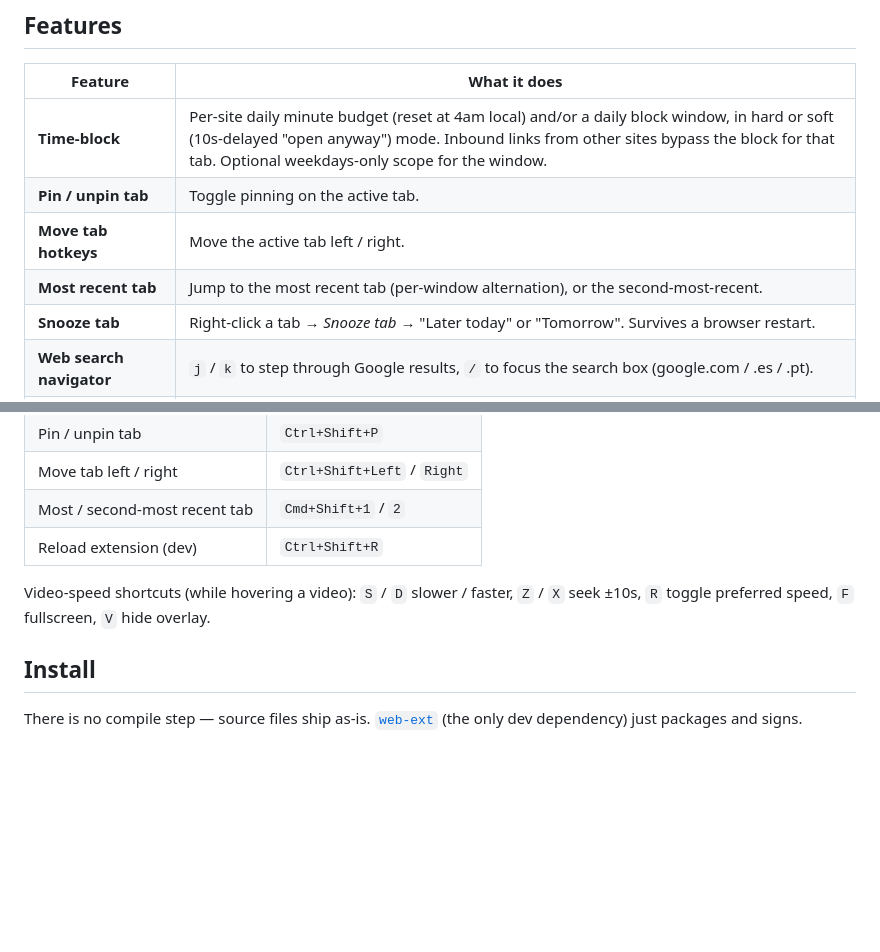
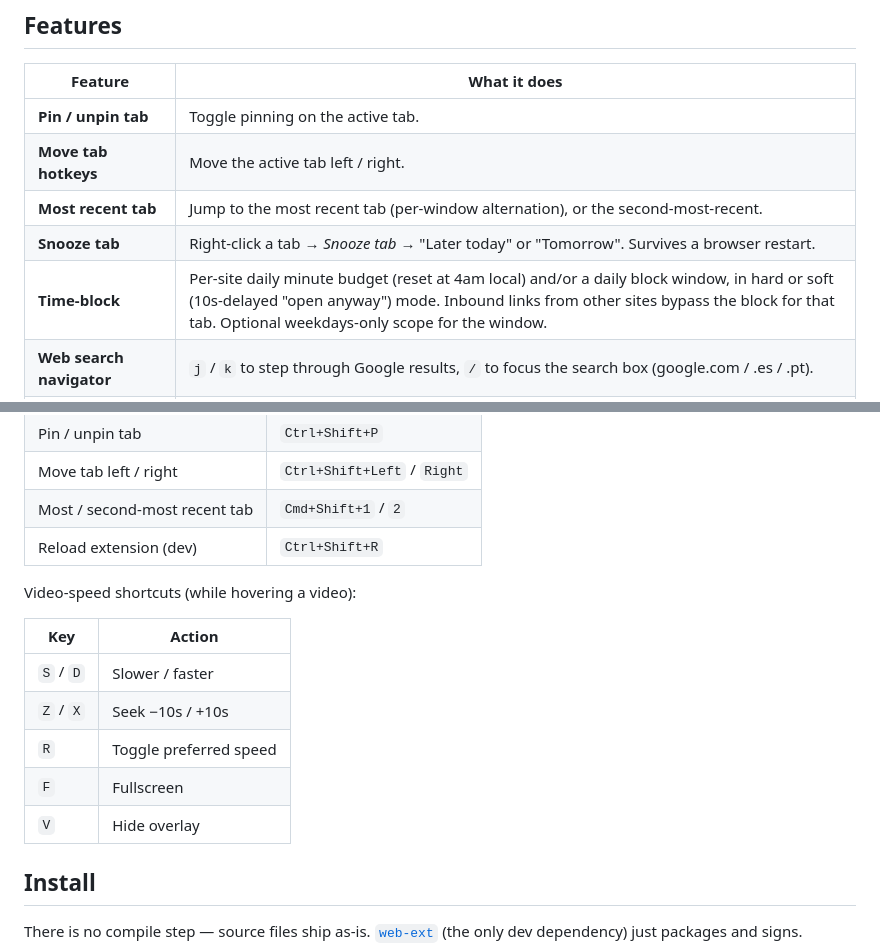
Before and after one commit to nunoh/superN, a Markdown page: README.md, 2 parts joined by grey strips. GitHub-like rendering; blank space fills up the shorter version.

Commit message:
docs: lead features with tab management, table video-speed keys

```diff
--- a/README.md
+++ b/README.md
@@ -15,11 +15,11 @@ reading my tabs and history, fewer shortcuts to reconfigure on a clean install.
 
 | Feature | What it does |
 | --- | --- |
-| **Time-block** | Per-site daily minute budget (reset at 4am local) and/or a daily block window, in hard or soft (10s-delayed "open anyway") mode. Inbound links from other sites bypass the block for that tab. Optional weekdays-only scope for the window. |
 | **Pin / unpin tab** | Toggle pinning on the active tab. |
 | **Move tab hotkeys** | Move the active tab left / right. |
 | **Most recent tab** | Jump to the most recent tab (per-window alternation), or the second-most-recent. |
 | **Snooze tab** | Right-click a tab → *Snooze tab* → "Later today" or "Tomorrow". Survives a browser restart. |
+| **Time-block** | Per-site daily minute budget (reset at 4am local) and/or a daily block window, in hard or soft (10s-delayed "open anyway") mode. Inbound links from other sites bypass the block for that tab. Optional weekdays-only scope for the window. |
 | **Web search navigator** | `j` / `k` to step through Google results, `/` to focus the search box (google.com / .es / .pt). |
 | **Video speed controller** | Overlay + page-level shortcuts on any HTML5 `<video>`. Includes "speed fightback" against sites that reset the rate. |
 | **Doomscroll-o-meter** | A tiny meter on x.com that charges as you scroll fast and decays while you read; at 100% the page locks briefly behind a "take a breath" overlay. |
@@ -40,8 +40,15 @@ Defaults (Mac). Rebind via `about:addons` → ⚙ → *Manage Extension Shortcut
 | Most / second-most recent tab | `Cmd+Shift+1` / `2` |
 | Reload extension (dev) | `Ctrl+Shift+R` |
 
-Video-speed shortcuts (while hovering a video): `S` / `D` slower / faster,
-`Z` / `X` seek ±10s, `R` toggle preferred speed, `F` fullscreen, `V` hide overlay.
+Video-speed shortcuts (while hovering a video):
+
+| Key | Action |
+| --- | --- |
+| `S` / `D` | Slower / faster |
+| `Z` / `X` | Seek −10s / +10s |
+| `R` | Toggle preferred speed |
+| `F` | Fullscreen |
+| `V` | Hide overlay |
 
 ## Install
 
```
